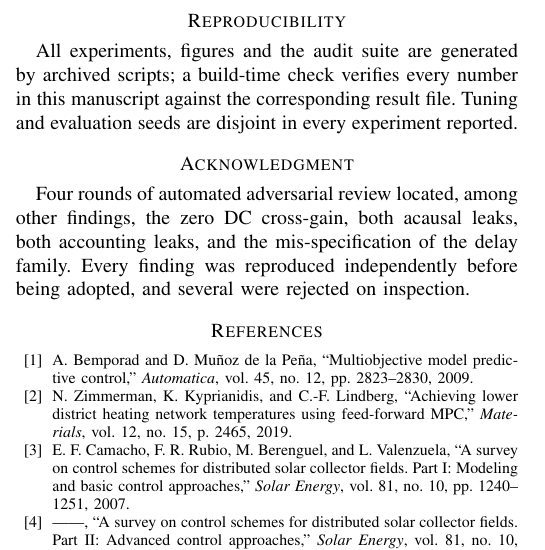
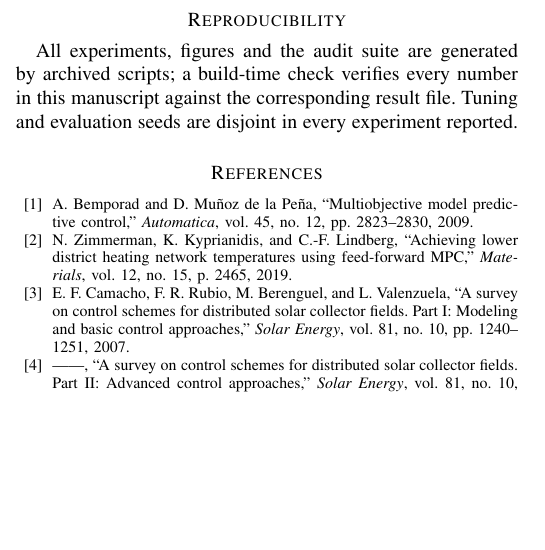
Before and after one commit to fmarrabal/limits-horizon-governed-mpc, a LaTeX paper (paper/main.tex): part of one column of page 9 of 9, cut so that both start at the same text, the shorter picture padded with empty space. Compiled offline with pdfLaTeX.

Commit message:
Restore bibliography lost in aux rebuild; drop non-standard Acknowledgment
The empty .bbl from the last rebuild had silently removed References [1]-[19];
rebuilt with the full pdflatex/bibtex sequence. The Acknowledgment section
described the verification process (already in Sec. VII) rather than funding
or people, which is not what the venue convention expects; replaced by a
commented template noting the IEEE AI-disclosure policy for the authors to
decide before submission.

Co-Authored-By: Claude Fable 5 <noreply@anthropic.com>

```diff
--- a/paper/main.tex
+++ b/paper/main.tex
@@ -879,11 +879,17 @@ scripts; a build-time check verifies every number in this manuscript against
 the corresponding result file. Tuning and evaluation seeds are disjoint in
 every experiment reported.
 
-\section*{Acknowledgment}
-Four rounds of automated adversarial review located, among other findings, the
-zero DC cross-gain, both acausal leaks, both accounting leaks, and the
-mis-specification of the delay family. Every finding was reproduced
-independently before being adopted, and several were rejected on inspection.
+%% -------------------------------------------------------------------
+%% ACKNOWLEDGMENT -- convencion IEEE/TCST: financiacion y agradecimientos a
+%% personas o revisores; la seccion es opcional y muchos articulos la omiten.
+%% Se deja plantilla comentada. NOTA para los autores: la politica de IEEE
+%% exige revelar en esta seccion el uso de contenido generado por IA
+%% (identificando el sistema y las partes afectadas); el uso para edicion y
+%% gramatica esta generalmente exento. Decidir antes del envio.
+%%
+%% \section*{Acknowledgment}
+%% This work was supported by ... (grant ...).
+%% -------------------------------------------------------------------
 
 \bibliographystyle{IEEEtran}
 \bibliography{refs}
```
Also changed, not shown: paper/main.pdf.
